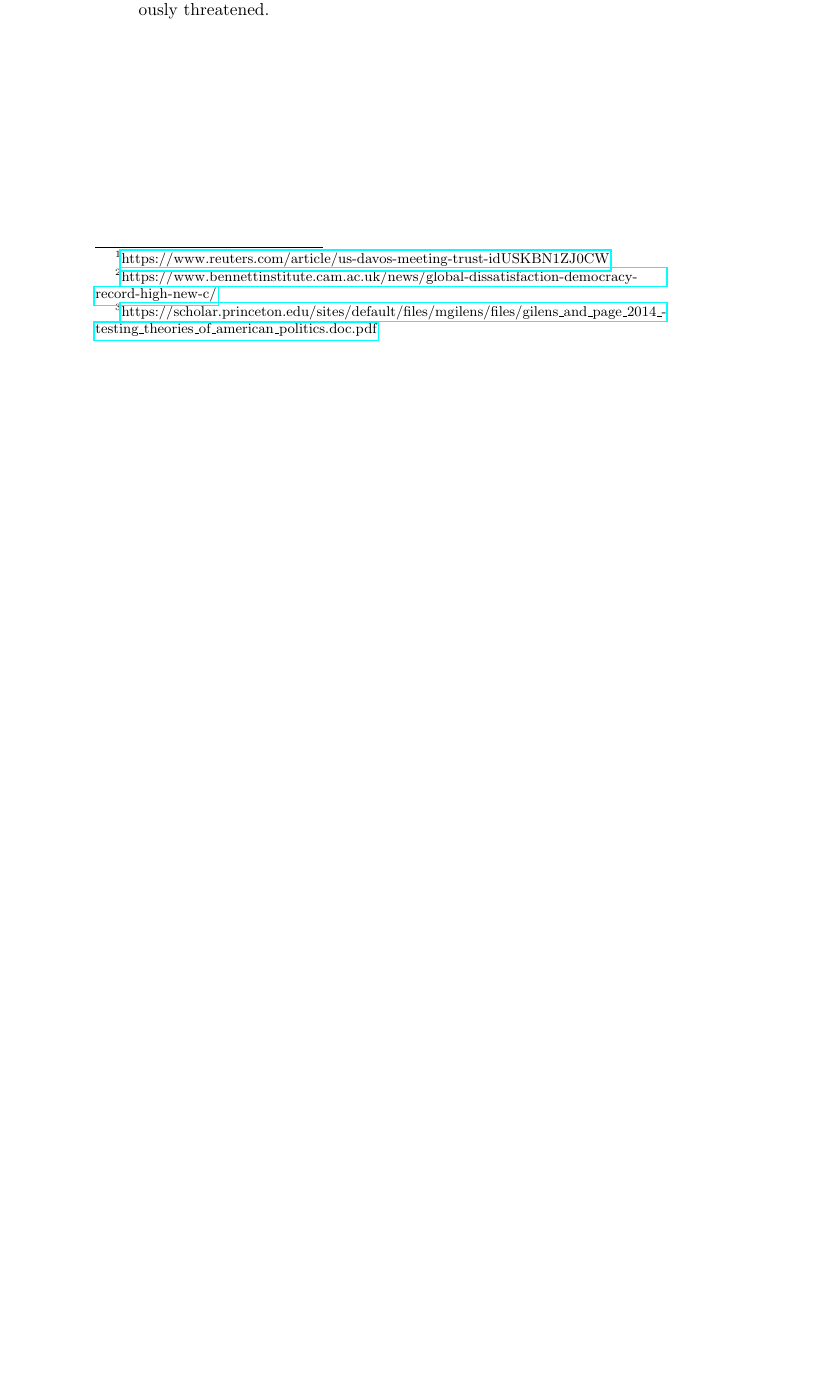
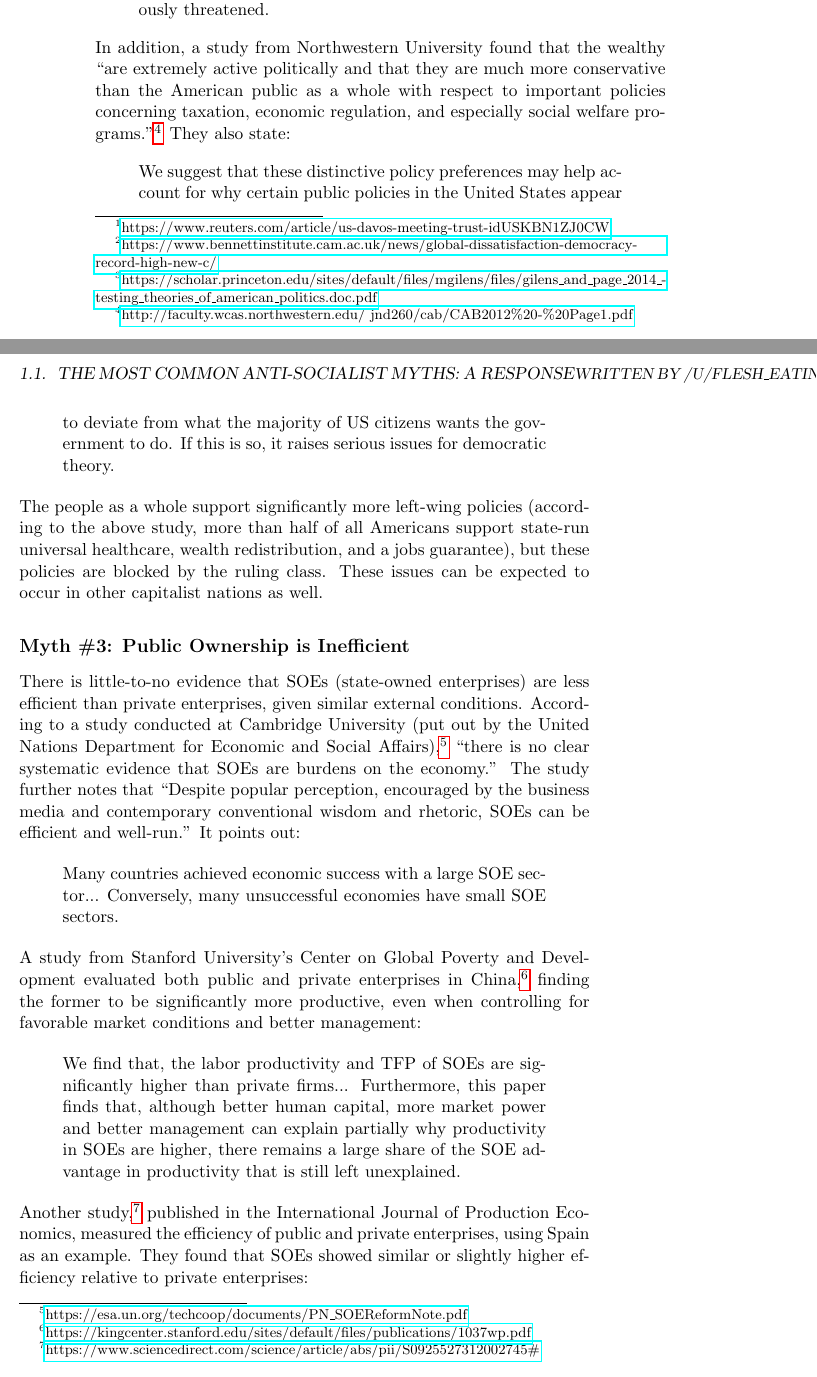
Before and after one commit to sejoplejo/ctb, a LaTeX book (latex/main.tex, which reads latex/chapter-1/section-1.tex): part of page 8 of 8 before the commit and two parts of pages 8 and 9 of 10 after it, the two joined at a grey line, cut so that both start at the same text, the shorter picture padded with empty space. Compiled offline with pdfLaTeX.

Commit message:
About halfway through 1.1.

```diff
--- a/latex/chapter-1/section-1.tex
+++ b/latex/chapter-1/section-1.tex
@@ -20,36 +20,30 @@ As the study puts it:
 \begin{quote}
 We believe that if policy-making is dominated by powerful business organizations and a small number of affluent Americans, then America’s claims to being a democratic society are seriously threatened.
 \end{quote}
-%In addition, a study from Northwestern University found that the wealthy ``are extremely active politically and that they are much more conservative than the American public as a whole with respect to important policies concerning taxation, economic regulation, and especially social welfare programs.'' They also state:
-%
-%We suggest that these distinctive policy preferences may help account for why certain public policies in the United States appear to deviate from what the majority of US citizens wants the government to do. If this is so, it raises serious issues for democratic theory.
-%
-%The people as a whole support significantly more left-wing policies (according to the above study, more than half of all Americans support state-run universal healthcare, wealth redistribution, and a jobs guarantee), but these policies are blocked by the ruling class. These issues can be expected to occur in other capitalist nations as well.
-%
-%Myth #3: Public Ownership is Inefficient
-%
-%There is little-to-no evidence that SOEs (state-owned enterprises) are less efficient than private enterprises, given similar external conditions. According to a study conducted at Cambridge University (put out by the United Nations Department for Economic and Social Affairs), ``there is no clear systematic evidence that SOEs are burdens on the economy.'' The study further notes that ``Despite popular perception, encouraged by the business media and contemporary conventional wisdom and rhetoric, SOEs can be efficient and well-run.'' It points out:
-%
-%Many countries achieved economic success with a large SOE sector... Conversely, many unsuccessful economies have small SOE sectors.
-%
-%A study from Stanford University's Center on Global Poverty and Development evaluated both public and private enterprises in China, finding the former to be significantly more productive, even when controlling for favorable market conditions and better management:
-%
-%We find that, the labor productivity and TFP of SOEs are significantly higher than private firms... Furthermore, this paper finds that, although better human capital, more market power and better management can explain partially why productivity in SOEs are higher, there remains a large share of the SOE advantage in productivity that is still left unexplained.
-%
-%Another study, published in the International Journal of Production Economics, measured the efficiency of public and private enterprises, using Spain as an example. They found that SOEs showed similar or slightly higher efficiency relative to private enterprises:
-%
-%In short, SOEs were not amongst the most inefficient in their sectors, but neither among the most efficient, showing a level of efficiency similar or slightly above the median of the efficiency of private companies... our findings would challenge the recurrent argument on the need of privatizing these companies due to their high levels of inefficiency.
-%
-%While some enterprises did experience an increase in efficiency after privatization, other studies have indicated that this is due to structural changes that occurred before the privatization took place. Even the above paper notes that ``other studies provide evidence that profitability increases before privatization, suggesting that governments can effectively restructure companies before selling them.'' It should also be noted that in most cases (eight out of fourteen) ``differences in efficiency before and after privatization are not statistically significant.''
-%
-%Other studies have supported the idea that pre-privatization restructuring is the primary factor in increased efficiency. For example, one study, published in the Journal of Economic Perspectives, looks at the impact of privatization on efficiency in Britain, noting that ``the most dramatic changes have occurred in state-owned enterprises like (pre-privatization) British Steel and British Coal, where productivity gains have been massive by any standards.''
-%
-%Privatization also depends fundamentally on the competence of the government which carries it out. This presents a conundrum; according to the aforementioned UN study:
-%
-%At root, it appears that if a government has the capacity and capability to conduct a good privatization, it probably also has the capacity to operate good SOEs; whereas, if a government does not have the capacity to operate good SOEs, it likely also lacks the capacity to conduct a good privatization.
-%
-%To further complicate matters, the problems that state-owned enterprises do have often occur in private firms as well; as the above UN study puts it:
-%
-%All the key arguments against SOEs – the principal-agent problem, the free-rider problem, and the soft budget constraints – apply to large private sector firms with dispersed ownership.
-%
-%While public ownership is not problem-free, there is no good evidence to suggest that it is less efficient than private ownership.
+In addition, a study from Northwestern University found that the wealthy ``are extremely active politically and that they are much more conservative than the American public as a whole with respect to important policies concerning taxation, economic regulation, and especially social welfare programs.''\footnote{\href{http://faculty.wcas.northwestern.edu/~jnd260/cab/CAB2012\%20-\%20Page1.pdf}{http://faculty.wcas.northwestern.edu/~jnd260/cab/CAB2012\%20-\%20Page1.pdf}}
+They also state:
+\begin{quote}
+We suggest that these distinctive policy preferences may help account for why certain public policies in the United States appear to deviate from what the majority of US citizens wants the government to do.
+If this is so, it raises serious issues for democratic theory.
+\end{quote}
+The people as a whole support significantly more left-wing policies (according to the above study, more than half of all Americans support state-run universal healthcare, wealth redistribution, and a jobs guarantee), but these policies are blocked by the ruling class.
+These issues can be expected to occur in other capitalist nations as well.
+
+\subsection*{Myth \#3: Public Ownership is Inefficient}
+
+There is little-to-no evidence that SOEs (state-owned enterprises) are less efficient than private enterprises, given similar external conditions.
+According to a study conducted at Cambridge University (put out by the United Nations Department for Economic and Social Affairs),\footnote{\href{https://esa.un.org/techcoop/documents/PN_SOEReformNote.pdf}{https://esa.un.org/techcoop/documents/PN\_SOEReformNote.pdf}} ``there is no clear systematic evidence that SOEs are burdens on the economy.''
+The study further notes that ``Despite popular perception, encouraged by the business media and contemporary conventional wisdom and rhetoric, SOEs can be efficient and well-run.''
+It points out:
+\begin{quote}
+Many countries achieved economic success with a large SOE sector... Conversely, many unsuccessful economies have small SOE sectors.
+\end{quote}
+A study from Stanford University's Center on Global Poverty and Development evaluated both public and private enterprises in China,\footnote{\href{https://kingcenter.stanford.edu/sites/default/files/publications/1037wp.pdf}{https://kingcenter.stanford.edu/sites/default/files/publications/1037wp.pdf}} finding the former to be significantly more productive, even when controlling for favorable market conditions and better management:
+\begin{quote}
+We find that, the labor productivity and TFP of SOEs are significantly higher than private firms... Furthermore, this paper finds that, although better human capital, more market power and better management can explain partially why productivity in SOEs are higher, there remains a large share of the SOE advantage in productivity that is still left unexplained.
+\end{quote}
+Another study,\footnote{\href{https://www.sciencedirect.com/science/article/abs/pii/S0925527312002745\#}{https://www.sciencedirect.com/science/article/abs/pii/S0925527312002745\#}} published in the International Journal of Production Economics, measured the efficiency of public and private enterprises, using Spain as an example.
+They found that SOEs showed similar or slightly higher efficiency relative to private enterprises:
+\begin{quote}
+In short, SOEs were not amongst the most inefficient in their sectors, but neither among the most efficient, showing a level of efficiency similar or slightly above the median of the efficiency of private companies... our findings would challenge the recurrent argument on the need of privatizing these companies due to their high levels of inefficiency.
+\end{quote}
```
Also changed, not shown: latex/chapter-1/section-1.tex (17 more changed lines).
